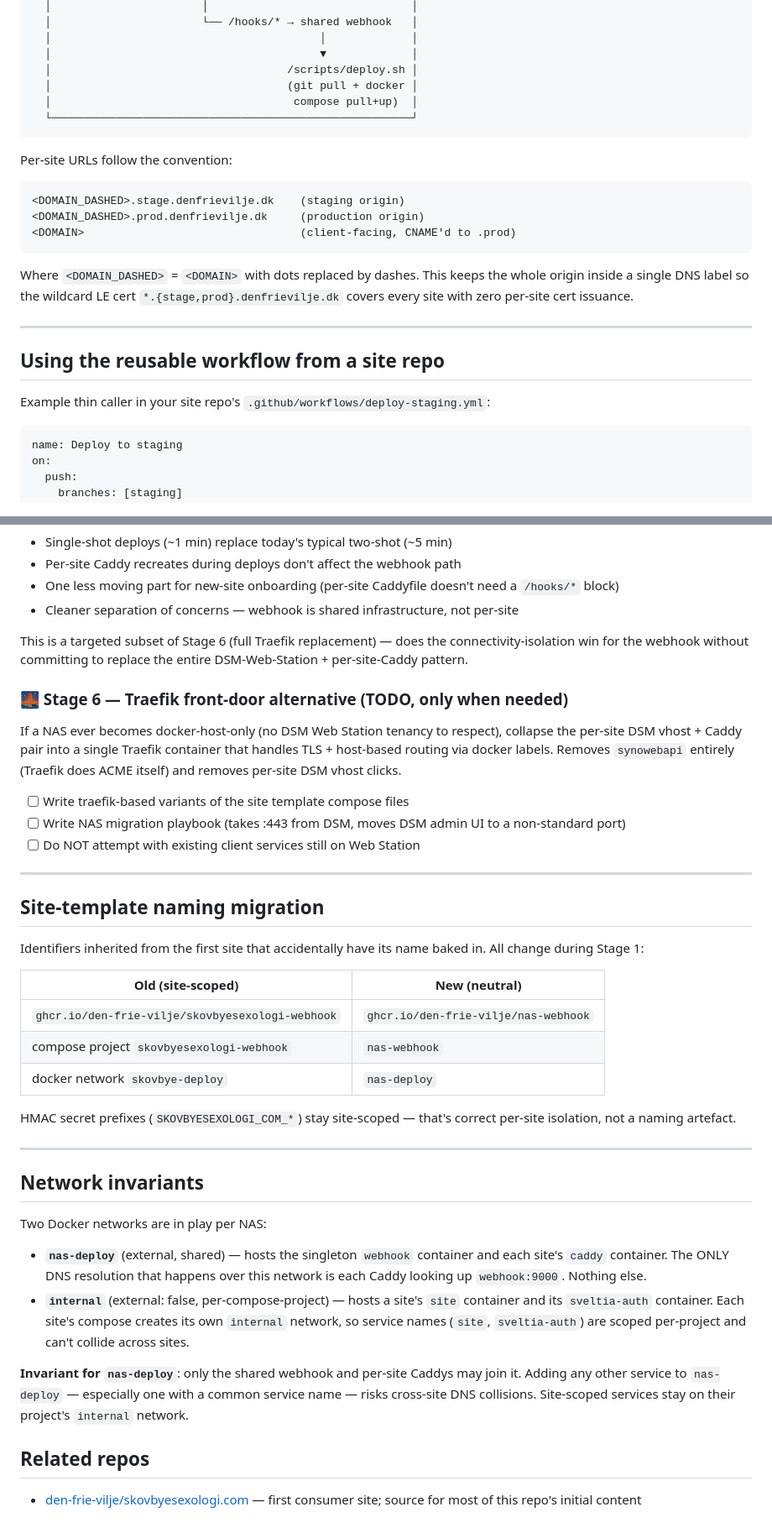
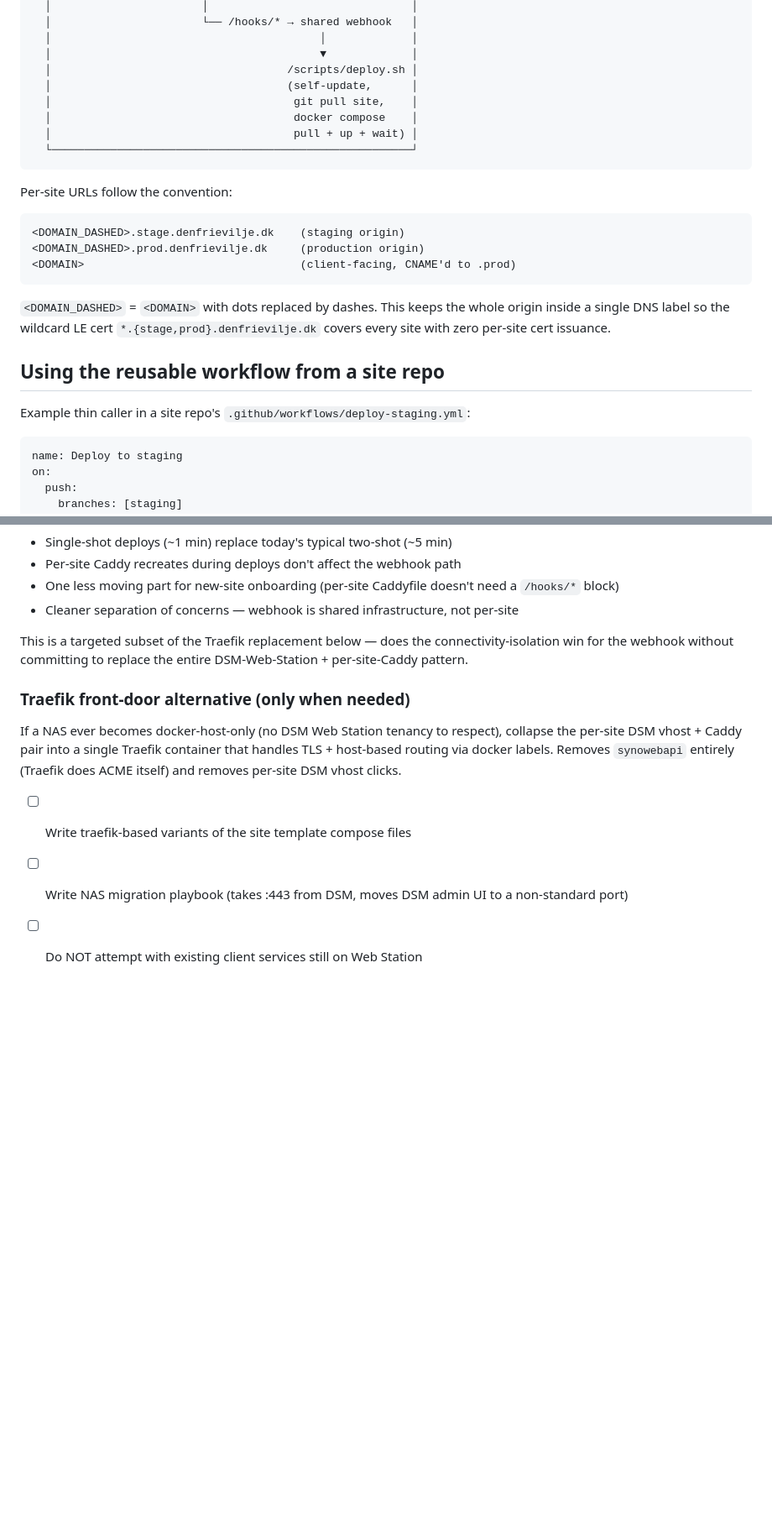
Before and after one commit to den-frie-vilje/nas-sites, a Markdown page: README.md, 2 parts joined by grey strips. Shown at 84% size. GitHub-like rendering; blank space fills up the shorter version.

````diff
--- a/README.md
+++ b/README.md
@@ -57,8 +92,10 @@ tooling in the reusable layer.
   │                                         │             │
   │                                         ▼             │
   │                                    /scripts/deploy.sh │
-  │                                    (git pull + docker │
-  │                                     compose pull+up)  │
+  │                                    (self-update,      │
+  │                                     git pull site,    │
+  │                                     docker compose    │
+  │                                     pull + up + wait) │
   └───────────────────────────────────────────────────────┘
 ```
 
@@ -69,16 +106,14 @@ Per-site URLs follow the convention:
 <DOMAIN>                                 (client-facing, CNAME'd to .prod)
 ```
 
-Where `<DOMAIN_DASHED>` = `<DOMAIN>` with dots replaced by dashes. This
-keeps the whole origin inside a single DNS label so the wildcard LE cert
+`<DOMAIN_DASHED>` = `<DOMAIN>` with dots replaced by dashes. This keeps
+the whole origin inside a single DNS label so the wildcard LE cert
 `*.{stage,prod}.denfrievilje.dk` covers every site with zero per-site
 cert issuance.
 
----
-
 ## Using the reusable workflow from a site repo
 
-Example thin caller in your site repo's `.github/workflows/deploy-staging.yml`:
+Example thin caller in a site repo's `.github/workflows/deploy-staging.yml`:
 
 ```yaml
 name: Deploy to staging
@@ -208,11 +246,11 @@ eliminates this entirely.
 - Cleaner separation of concerns — webhook is shared infrastructure,
   not per-site
 
-This is a targeted subset of Stage 6 (full Traefik replacement) — does
-the connectivity-isolation win for the webhook without committing to
+This is a targeted subset of the Traefik replacement below — does the
+connectivity-isolation win for the webhook without committing to
 replace the entire DSM-Web-Station + per-site-Caddy pattern.
 
-### 🌉 Stage 6 — Traefik front-door alternative (TODO, only when needed)
+### Traefik front-door alternative (only when needed)
 
 If a NAS ever becomes docker-host-only (no DSM Web Station tenancy to
 respect), collapse the per-site DSM vhost + Caddy pair into a single
@@ -224,46 +262,3 @@ removes per-site DSM vhost clicks.
 - [ ] Write NAS migration playbook (takes :443 from DSM, moves DSM admin
   UI to a non-standard port)
 - [ ] Do NOT attempt with existing client services still on Web Station
-
----
-
-## Site-template naming migration
-
-Identifiers inherited from the first site that accidentally have its
-name baked in. All change during Stage 1:
-
-| Old (site-scoped) | New (neutral) |
-| --- | --- |
-| `ghcr.io/den-frie-vilje/skovbyesexologi-webhook` | `ghcr.io/den-frie-vilje/nas-webhook` |
-| compose project `skovbyesexologi-webhook` | `nas-webhook` |
-| docker network `skovbye-deploy` | `nas-deploy` |
-
-HMAC secret prefixes (`SKOVBYESEXOLOGI_COM_*`) stay site-scoped — that's
-correct per-site isolation, not a naming artefact.
-
----
-
-## Network invariants
-
-Two Docker networks are in play per NAS:
-
-- **`nas-deploy`** (external, shared) — hosts the singleton
-  `webhook` container and each site's `caddy` container. The
-  ONLY DNS resolution that happens over this network is each
-  Caddy looking up `webhook:9000`. Nothing else.
-- **`internal`** (external: false, per-compose-project) —
-  hosts a site's `site` container and its `sveltia-auth`
-  container. Each site's compose creates its own `internal`
-  network, so service names (`site`, `sveltia-auth`) are
-  scoped per-project and can't collide across sites.
-
-**Invariant for `nas-deploy`**: only the shared webhook and
-per-site Caddys may join it. Adding any other service to
-`nas-deploy` — especially one with a common service name —
-risks cross-site DNS collisions. Site-scoped services stay on
-their project's `internal` network.
-
-## Related repos
-
-- [den-frie-vilje/skovbyesexologi.com](https://github.com/den-frie-vilje/skovbyesexologi.com)
-  — first consumer site; source for most of this repo's initial content
````
Also changed, not shown: other parts of README.md (+95 -57 lines).
